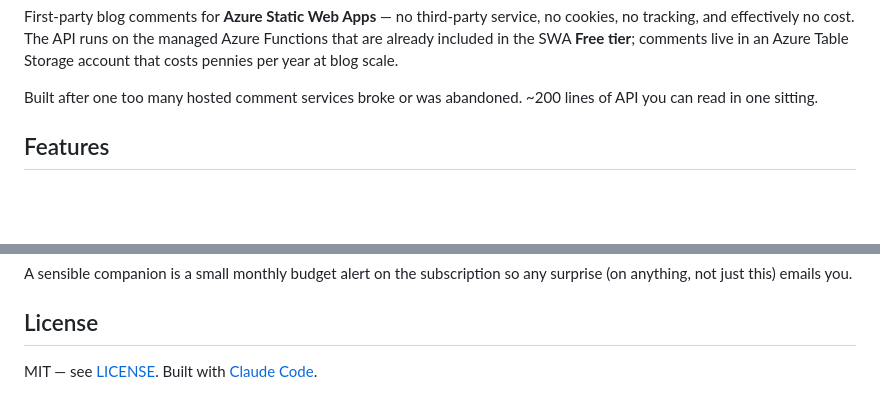
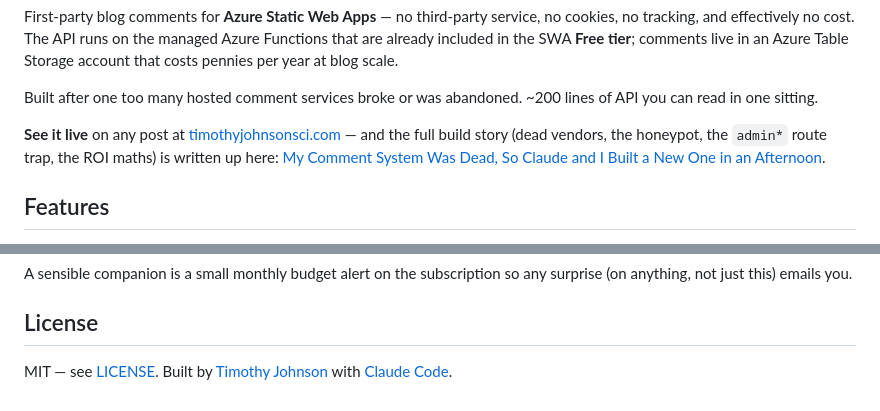
Before and after one commit to timotaysci/StaticWebComments, a Markdown page: README.md, 2 parts joined by grey strips. Drawn GitHub-style; blank space fills up the shorter version.

Commit message:
Link README to the live demo and the build write-up
Co-Authored-By: Claude Fable 5 <noreply@anthropic.com>

```diff
--- a/README.md
+++ b/README.md
@@ -17,6 +17,8 @@
 First-party blog comments for **Azure Static Web Apps** — no third-party service, no cookies, no tracking, and effectively no cost. The API runs on the managed Azure Functions that are already included in the SWA **Free tier**; comments live in an Azure Table Storage account that costs pennies per year at blog scale.
 
 Built after one too many hosted comment services broke or was abandoned. ~200 lines of API you can read in one sitting.
+
+**See it live** on any post at [timothyjohnsonsci.com](https://timothyjohnsonsci.com/writing/) — and the full build story (dead vendors, the honeypot, the `admin*` route trap, the ROI maths) is written up here: [My Comment System Was Dead, So Claude and I Built a New One in an Afternoon](https://timothyjohnsonsci.com/writing/2026-07-06-building-first-party-comments-with-claude-code/).
 
 ## Features
 
@@ -152,4 +154,4 @@ A sensible companion is a small monthly budget alert on the subscription so any
 
 ## License
 
-MIT — see [LICENSE](LICENSE). Built with [Claude Code](https://github.com/anthropics/claude-code).
+MIT — see [LICENSE](LICENSE). Built by [Timothy Johnson](https://timothyjohnsonsci.com) with [Claude Code](https://github.com/anthropics/claude-code).
```
